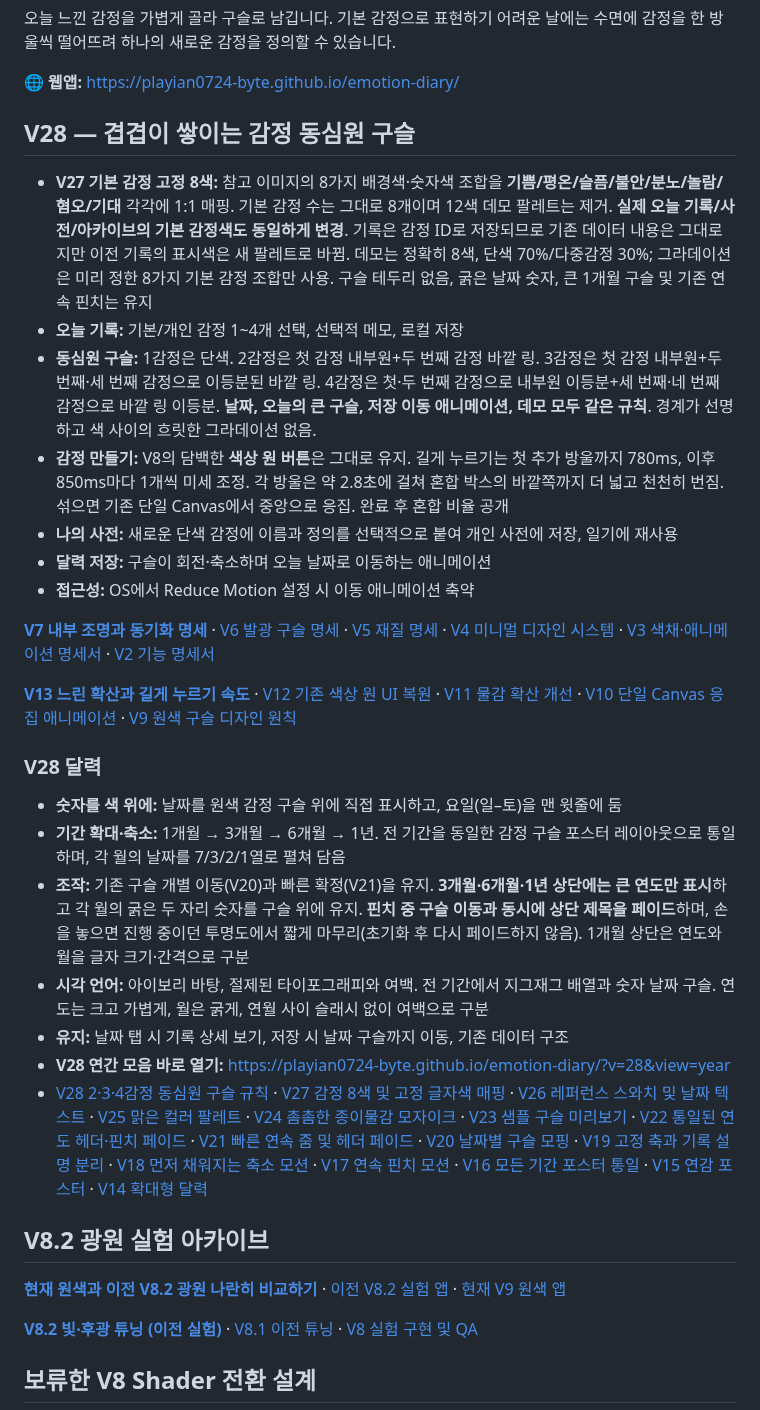
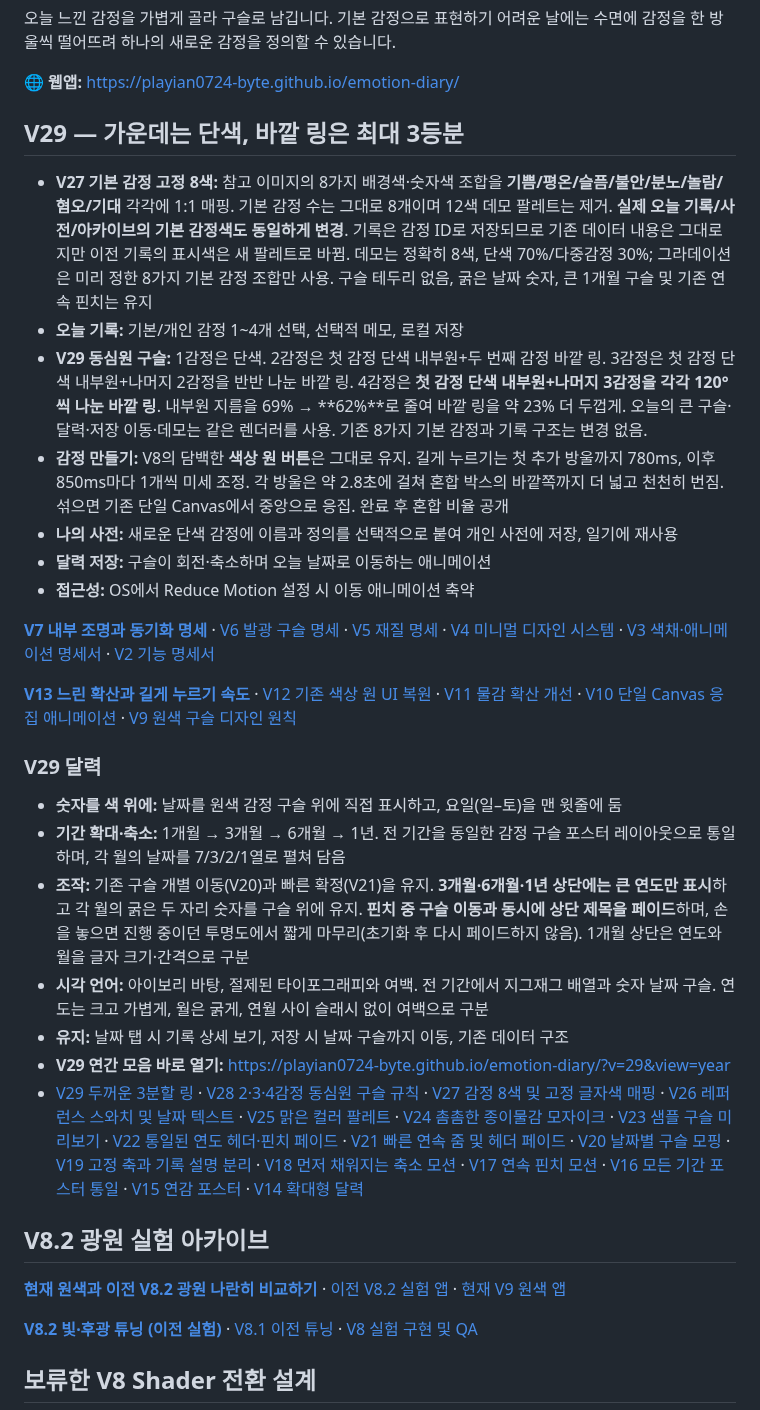
Before and after one commit to playian0724-byte/emotion-diary, a Markdown page: README.md, the part around one of its changes. GitHub-like rendering.

Commit message:
Document V29 single-color inner disc and thicker 3-sector outer ring

```diff
--- a/README.md
+++ b/README.md
@@ -6,11 +6,11 @@
 
 🌐 **웹앱:** https://playian0724-byte.github.io/emotion-diary/
 
-## V28 — 겹겹이 쌓이는 감정 동심원 구슬
+## V29 — 가운데는 단색, 바깥 링은 최대 3등분
 
 - **V27 기본 감정 고정 8색:** 참고 이미지의 8가지 배경색·숫자색 조합을 **기쁨/평온/슬픔/불안/분노/놀람/혐오/기대** 각각에 1:1 매핑. 기본 감정 수는 그대로 8개이며 12색 데모 팔레트는 제거. **실제 오늘 기록/사전/아카이브의 기본 감정색도 동일하게 변경**. 기록은 감정 ID로 저장되므로 기존 데이터 내용은 그대로지만 이전 기록의 표시색은 새 팔레트로 바뀜. 데모는 정확히 8색, 단색 70%/다중감정 30%; 그라데이션은 미리 정한 8가지 기본 감정 조합만 사용. 구슬 테두리 없음, 굵은 날짜 숫자, 큰 1개월 구슬 및 기존 연속 핀치는 유지
 - **오늘 기록:** 기본/개인 감정 1~4개 선택, 선택적 메모, 로컬 저장
-- **동심원 구슬:** 1감정은 단색. 2감정은 첫 감정 내부원+두 번째 감정 바깥 링. 3감정은 첫 감정 내부원+두 번째·세 번째 감정으로 이등분된 바깥 링. 4감정은 첫·두 번째 감정으로 내부원 이등분+세 번째·네 번째 감정으로 바깥 링 이등분. **날짜, 오늘의 큰 구슬, 저장 이동 애니메이션, 데모 모두 같은 규칙**. 경계가 선명하고 색 사이의 흐릿한 그라데이션 없음.
+- **V29 동심원 구슬:** 1감정은 단색. 2감정은 첫 감정 단색 내부원+두 번째 감정 바깥 링. 3감정은 첫 감정 단색 내부원+나머지 2감정을 반반 나눈 바깥 링. 4감정은 **첫 감정 단색 내부원+나머지 3감정을 각각 120°씩 나눈 바깥 링**. 내부원 지름을 69% → **62%**로 줄여 바깥 링을 약 23% 더 두껍게. 오늘의 큰 구슬·달력·저장 이동·데모는 같은 렌더러를 사용. 기존 8가지 기본 감정과 기록 구조는 변경 없음.
 - **감정 만들기:** V8의 담백한 **색상 원 버튼**은 그대로 유지. 길게 누르기는 첫 추가 방울까지 780ms, 이후 850ms마다 1개씩 미세 조정. 각 방울은 약 2.8초에 걸쳐 혼합 박스의 바깥쪽까지 더 넓고 천천히 번짐. 섞으면 기존 단일 Canvas에서 중앙으로 응집. 완료 후 혼합 비율 공개
 - **나의 사전:** 새로운 단색 감정에 이름과 정의를 선택적으로 붙여 개인 사전에 저장, 일기에 재사용
 - **달력 저장:** 구슬이 회전·축소하며 오늘 날짜로 이동하는 애니메이션
@@ -21,14 +21,14 @@
 
 [**V13 느린 확산과 길게 누르기 속도**](./docs/V13_DIFFUSION_TUNING.md) · [V12 기존 색상 원 UI 복원](./docs/V12_CLASSIC_SWATCHES.md) · [V11 물감 확산 개선](./docs/V11_INK_DROPS.md) · [V10 단일 Canvas 응집 애니메이션](./docs/V10_UNIFIED_MIX.md) · [V9 원색 구슬 디자인 원칙](./docs/V9_COLOR_FIRST.md)
 
-### V28 달력
+### V29 달력
 - **숫자를 색 위에:** 날짜를 원색 감정 구슬 위에 직접 표시하고, 요일(일–토)을 맨 윗줄에 둠
 - **기간 확대·축소:** 1개월 → 3개월 → 6개월 → 1년. 전 기간을 동일한 감정 구슬 포스터 레이아웃으로 통일하며, 각 월의 날짜를 7/3/2/1열로 펼쳐 담음
 - **조작:** 기존 구슬 개별 이동(V20)과 빠른 확정(V21)을 유지. **3개월·6개월·1년 상단에는 큰 연도만 표시**하고 각 월의 굵은 두 자리 숫자를 구슬 위에 유지. **핀치 중 구슬 이동과 동시에 상단 제목을 페이드**하며, 손을 놓으면 진행 중이던 투명도에서 짧게 마무리(초기화 후 다시 페이드하지 않음). 1개월 상단은 연도와 월을 글자 크기·간격으로 구분
 - **시각 언어:** 아이보리 바탕, 절제된 타이포그래피와 여백. 전 기간에서 지그재그 배열과 숫자 날짜 구슬. 연도는 크고 가볍게, 월은 굵게, 연월 사이 슬래시 없이 여백으로 구분
 - **유지:** 날짜 탭 시 기록 상세 보기, 저장 시 날짜 구슬까지 이동, 기존 데이터 구조
-- **V28 연간 모음 바로 열기:** https://playian0724-byte.github.io/emotion-diary/?v=28&view=year
-- [V28 2·3·4감정 동심원 구슬 규칙](./docs/V28_CONCENTRIC_BEADS.md) · [V27 감정 8색 및 고정 글자색 매핑](./docs/V27_EIGHT_EMOTION_PALETTE.md) · [V26 레퍼런스 스와치 및 날짜 텍스트](./docs/V26_REFERENCE_SWATCHES.md) · [V25 맑은 컬러 팔레트](./docs/V25_BRIGHT_PALETTE.md) · [V24 촘촘한 종이물감 모자이크](./docs/V24_PIGMENT_MOSAIC.md) · [V23 샘플 구슬 미리보기](./docs/V23_DEMO_BEADS.md) · [V22 통일된 연도 헤더·핀치 페이드](./docs/V22_SYNCED_HEADING.md) · [V21 빠른 연속 줌 및 헤더 페이드](./docs/V21_FAST_CONTINUOUS_ZOOM.md) · [V20 날짜별 구슬 모핑](./docs/V20_PER_BEAD_ZOOM.md) · [V19 고정 축과 기록 설명 분리](./docs/V19_STABLE_ZOOM.md) · [V18 먼저 채워지는 축소 모션](./docs/V18_EARLY_FILL_ZOOM.md) · [V17 연속 핀치 모션](./docs/V17_CONTINUOUS_ZOOM.md) · [V16 모든 기간 포스터 통일](./docs/V16_UNIFIED_ARCHIVE.md) · [V15 연감 포스터](./docs/V15_YEAR_POSTER.md) · [V14 확대형 달력](./docs/V14_NORDIC_CALENDAR.md)
+- **V29 연간 모음 바로 열기:** https://playian0724-byte.github.io/emotion-diary/?v=29&view=year
+- [V29 두꺼운 3분할 링](./docs/V29_THICK_THREE_PART_RING.md) · [V28 2·3·4감정 동심원 구슬 규칙](./docs/V28_CONCENTRIC_BEADS.md) · [V27 감정 8색 및 고정 글자색 매핑](./docs/V27_EIGHT_EMOTION_PALETTE.md) · [V26 레퍼런스 스와치 및 날짜 텍스트](./docs/V26_REFERENCE_SWATCHES.md) · [V25 맑은 컬러 팔레트](./docs/V25_BRIGHT_PALETTE.md) · [V24 촘촘한 종이물감 모자이크](./docs/V24_PIGMENT_MOSAIC.md) · [V23 샘플 구슬 미리보기](./docs/V23_DEMO_BEADS.md) · [V22 통일된 연도 헤더·핀치 페이드](./docs/V22_SYNCED_HEADING.md) · [V21 빠른 연속 줌 및 헤더 페이드](./docs/V21_FAST_CONTINUOUS_ZOOM.md) · [V20 날짜별 구슬 모핑](./docs/V20_PER_BEAD_ZOOM.md) · [V19 고정 축과 기록 설명 분리](./docs/V19_STABLE_ZOOM.md) · [V18 먼저 채워지는 축소 모션](./docs/V18_EARLY_FILL_ZOOM.md) · [V17 연속 핀치 모션](./docs/V17_CONTINUOUS_ZOOM.md) · [V16 모든 기간 포스터 통일](./docs/V16_UNIFIED_ARCHIVE.md) · [V15 연감 포스터](./docs/V15_YEAR_POSTER.md) · [V14 확대형 달력](./docs/V14_NORDIC_CALENDAR.md)
 
 ## V8.2 광원 실험 아카이브
 
```
Also changed, not shown: other parts of README.md (+1 -1 lines).
